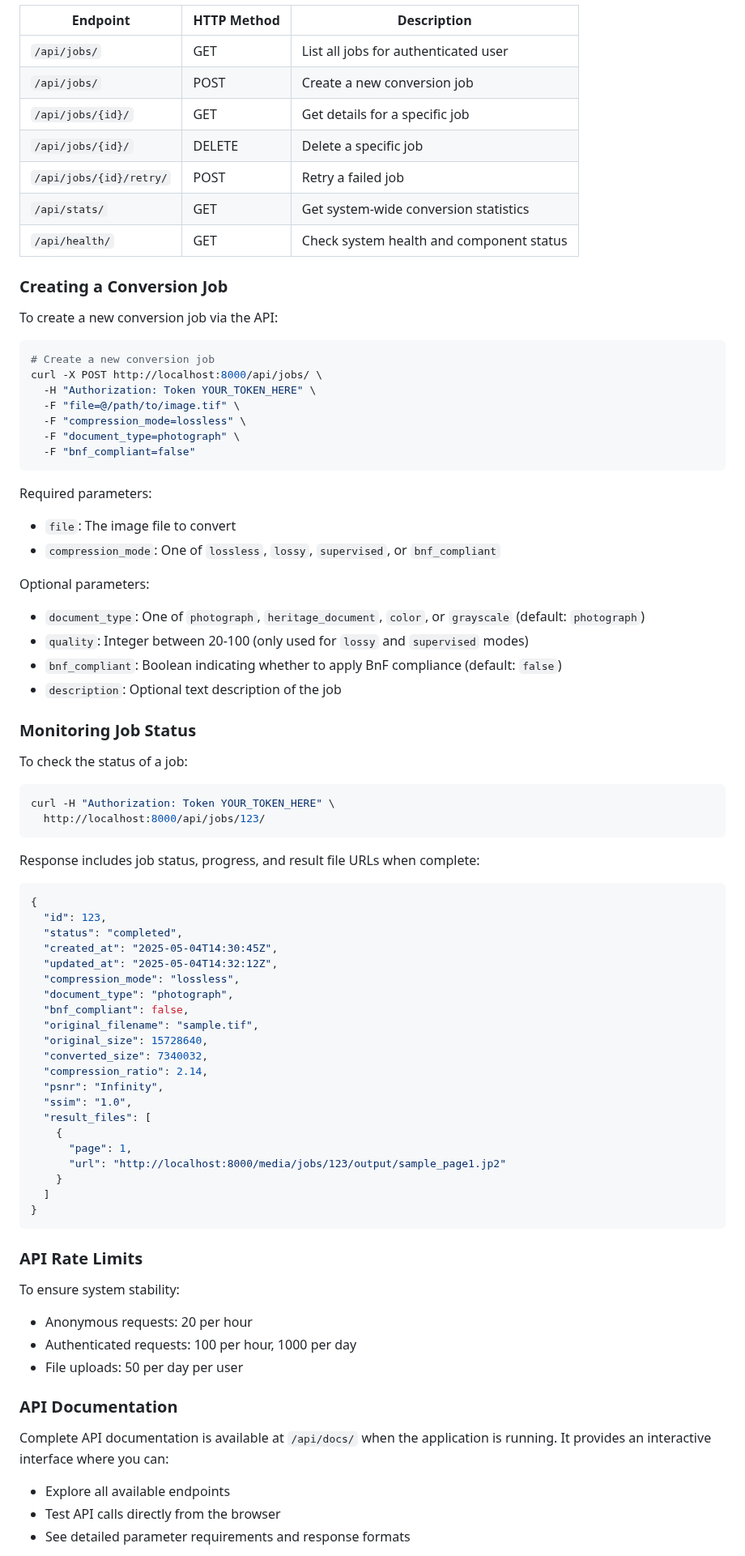
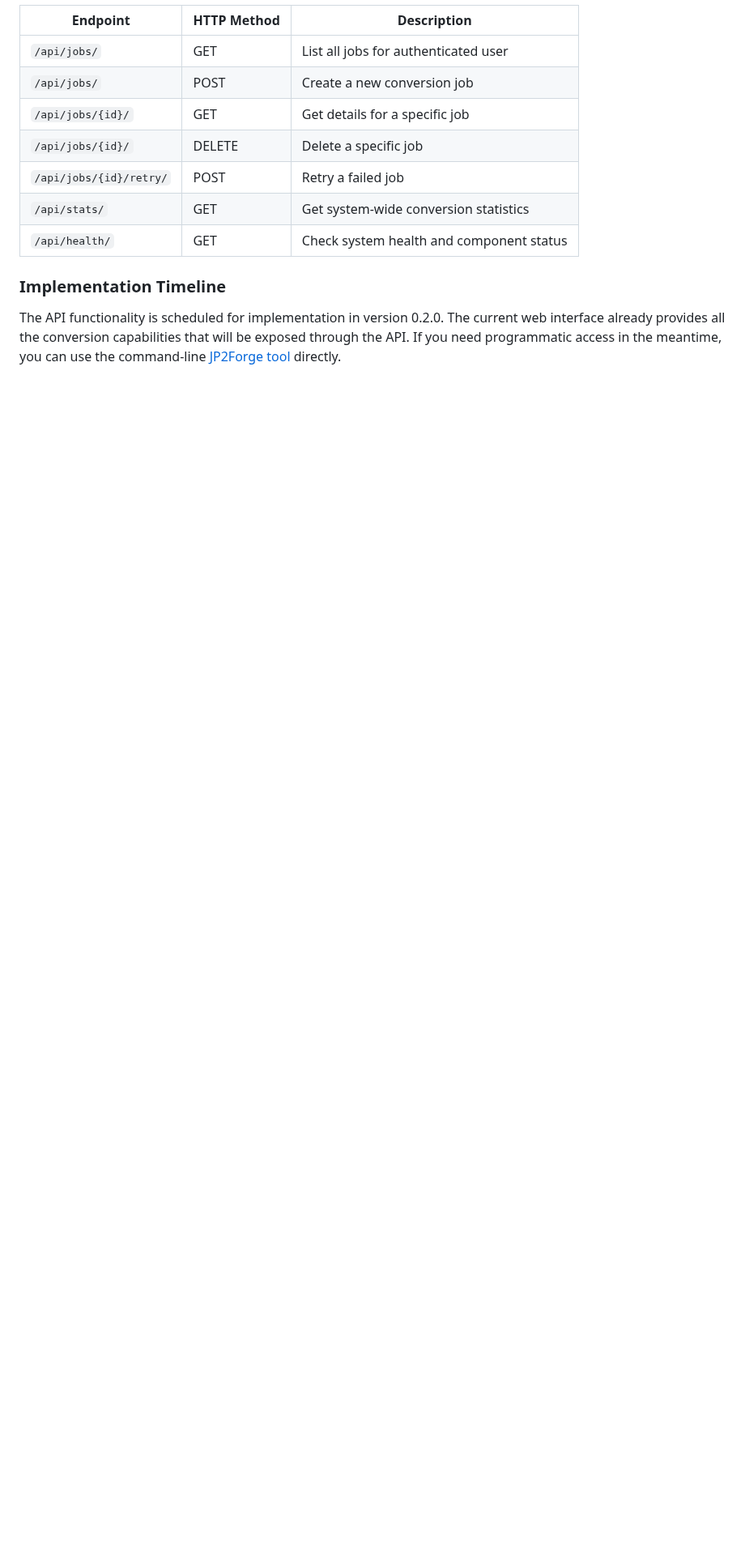
Before and after one commit to xy-liao/jp2forge_web, a Markdown page: README.md, the part around one of its changes. Shown at 81% size. Rendered like a GitHub page; blank space fills up the shorter version.

````diff
--- a/README.md
+++ b/README.md
@@ -166,76 +174,7 @@ curl -H "Authorization: Token 93138ba960fde325b3a20471b3fd449a23fd9b5a" \
 | `/api/stats/` | GET | Get system-wide conversion statistics |
 | `/api/health/` | GET | Check system health and component status |
 
-### Creating a Conversion Job
+### Implementation Timeline
 
-To create a new conversion job via the API:
+The API functionality is scheduled for implementation in version 0.2.0. The current web interface already provides all the conversion capabilities that will be exposed through the API. If you need programmatic access in the meantime, you can use the command-line [JP2Forge tool](https://github.com/xy-liao/jp2forge) directly.
 
-```bash
-# Create a new conversion job
-curl -X POST http://localhost:8000/api/jobs/ \
-  -H "Authorization: Token YOUR_TOKEN_HERE" \
-  -F "file=@/path/to/image.tif" \
-  -F "compression_mode=lossless" \
-  -F "document_type=photograph" \
-  -F "bnf_compliant=false"
-```
-
-Required parameters:
-- `file`: The image file to convert
-- `compression_mode`: One of `lossless`, `lossy`, `supervised`, or `bnf_compliant`
-
-Optional parameters:
-- `document_type`: One of `photograph`, `heritage_document`, `color`, or `grayscale` (default: `photograph`)
-- `quality`: Integer between 20-100 (only used for `lossy` and `supervised` modes)
-- `bnf_compliant`: Boolean indicating whether to apply BnF compliance (default: `false`)
-- `description`: Optional text description of the job
-
-### Monitoring Job Status
-
-To check the status of a job:
-
-```bash
-curl -H "Authorization: Token YOUR_TOKEN_HERE" \
-  http://localhost:8000/api/jobs/123/
-```
-
-Response includes job status, progress, and result file URLs when complete:
-
-```json
-{
-  "id": 123,
-  "status": "completed",
-  "created_at": "2025-05-04T14:30:45Z",
-  "updated_at": "2025-05-04T14:32:12Z",
-  "compression_mode": "lossless",
-  "document_type": "photograph",
-  "bnf_compliant": false,
-  "original_filename": "sample.tif",
-  "original_size": 15728640,
-  "converted_size": 7340032,
-  "compression_ratio": 2.14,
-  "psnr": "Infinity",
-  "ssim": "1.0",
-  "result_files": [
-    {
-      "page": 1,
-      "url": "http://localhost:8000/media/jobs/123/output/sample_page1.jp2"
-    }
-  ]
-}
-```
-
-### API Rate Limits
-
-To ensure system stability:
-- Anonymous requests: 20 per hour
-- Authenticated requests: 100 per hour, 1000 per day
-- File uploads: 50 per day per user
-
-### API Documentation
-
-Complete API documentation is available at `/api/docs/` when the application is running. It provides an interactive interface where you can:
-- Explore all available endpoints
-- Test API calls directly from the browser
-- See detailed parameter requirements and response formats
-
````
Also changed, not shown: other parts of README.md (+62 -142 lines), docs/user_guide.md (+14 -30 lines).
